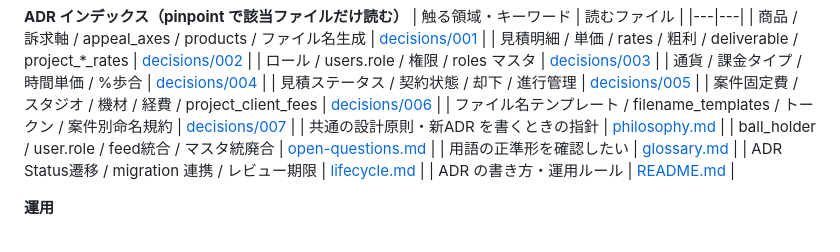
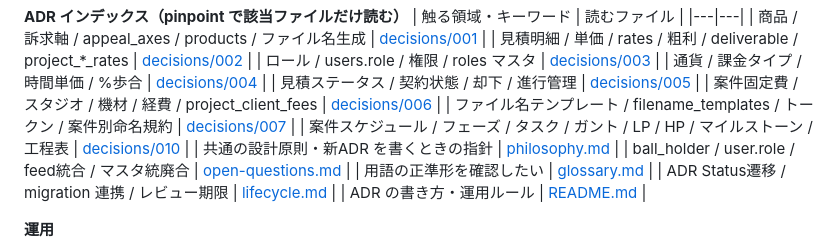
Before and after one commit to hiikun-bot/haruka-film-system, a Markdown page: CLAUDE.md, the part around the change. Drawn GitHub-style.

Commit message:
docs(design): ADR 010 案件スケジュール / フェーズ・タスク管理 (LP/HP)
LP/HP 案件のフェーズ＋タスク＋マイルストーン管理の方針を ADR 010 として確定。
- カテゴリ別マスターテンプレ → 案件作成時にコピー → 案件側で自由編集
- 4レイヤー UI: L1 詳細工程表モーダル / L2 全案件マイルストーンガント (ベース) /
  L3 ダッシュボード今週の山場 / L4 ヘッダーアイコン マイタスク
- データ構造は LP/HP 共通（差分はマスターテンプレの中身のみ）
- 元日程 / 新日程 の2列で遅延を可視化
- creative_status_templates とは別概念として project_tasks 系を新設

CLAUDE.md の ADR インデックスにも 010 を追加。

Co-Authored-By: Claude Opus 4.7 (1M context) <noreply@anthropic.com>

```diff
--- a/CLAUDE.md
+++ b/CLAUDE.md
@@ -39,6 +39,7 @@
 | 見積ステータス / 契約状態 / 却下 / 進行管理 | [decisions/005](docs/design/decisions/005-estimate-deliverable-lifecycle.md) |
 | 案件固定費 / スタジオ / 機材 / 経費 / project_client_fees | [decisions/006](docs/design/decisions/006-project-fixed-costs.md) |
 | ファイル名テンプレート / filename_templates / トークン / 案件別命名規約 | [decisions/007](docs/design/decisions/007-filename-templates.md) |
+| 案件スケジュール / フェーズ / タスク / ガント / LP / HP / マイルストーン / 工程表 | [decisions/010](docs/design/decisions/010-project-schedule-tasks.md) |
 | 共通の設計原則・新ADR を書くときの指針 | [philosophy.md](docs/design/philosophy.md) |
 | ball_holder / user.role / feed統合 / マスタ統廃合 | [open-questions.md](docs/design/open-questions.md) |
 | 用語の正準形を確認したい | [glossary.md](docs/design/glossary.md) |
```
Also changed, not shown: 1 other file.
